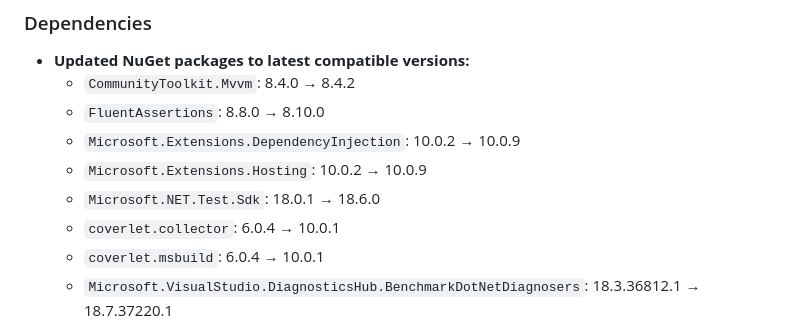
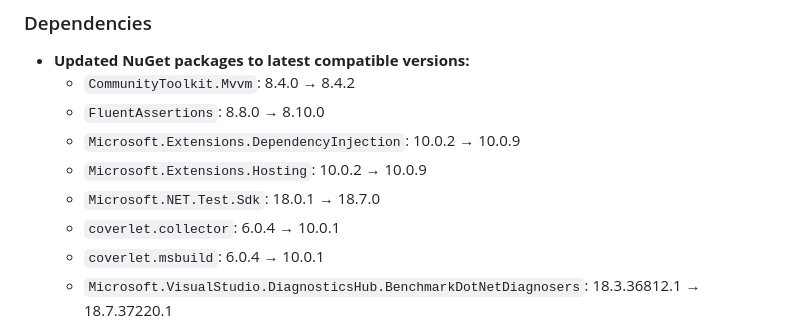
Before and after one commit to ramina1964/NQueen, a Markdown page: CHANGELOG.md, the part around the change. Drawn GitHub-style.

Commit message:
docs: update CHANGELOG with Microsoft.NET.Test.Sdk 18.7.0

```diff
--- a/CHANGELOG.md
+++ b/CHANGELOG.md
@@ -12,7 +12,7 @@ All notable changes to this project are documented here.
   - `FluentAssertions`: 8.8.0 → 8.10.0
   - `Microsoft.Extensions.DependencyInjection`: 10.0.2 → 10.0.9
   - `Microsoft.Extensions.Hosting`: 10.0.2 → 10.0.9
-  - `Microsoft.NET.Test.Sdk`: 18.0.1 → 18.6.0
+  - `Microsoft.NET.Test.Sdk`: 18.0.1 → 18.7.0
   - `coverlet.collector`: 6.0.4 → 10.0.1
   - `coverlet.msbuild`: 6.0.4 → 10.0.1
   - `Microsoft.VisualStudio.DiagnosticsHub.BenchmarkDotNetDiagnosers`: 18.3.36812.1 → 18.7.37220.1
```
